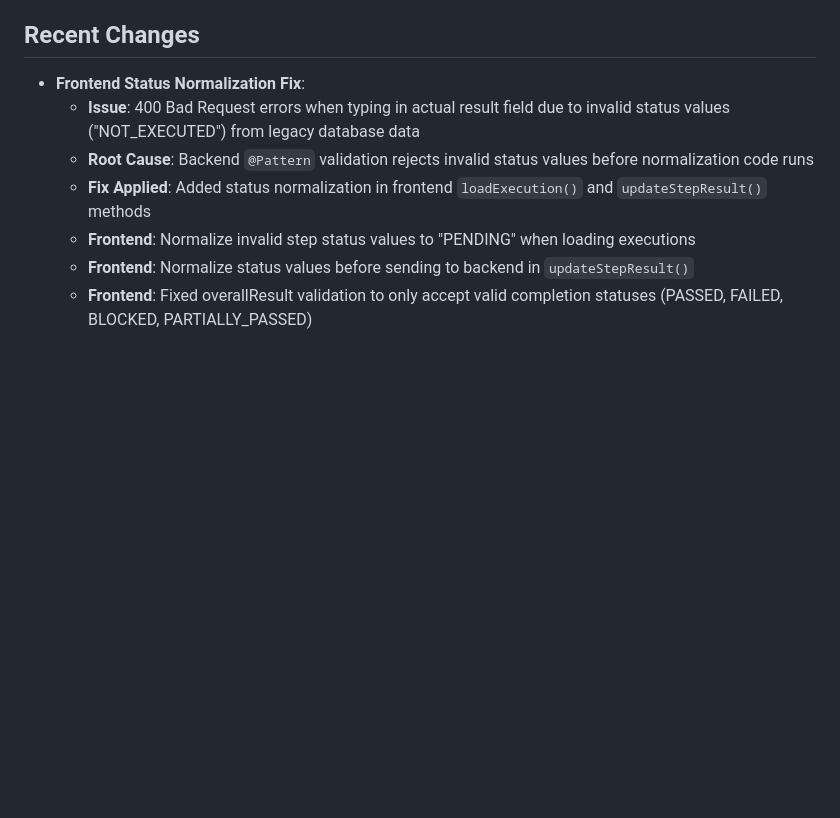
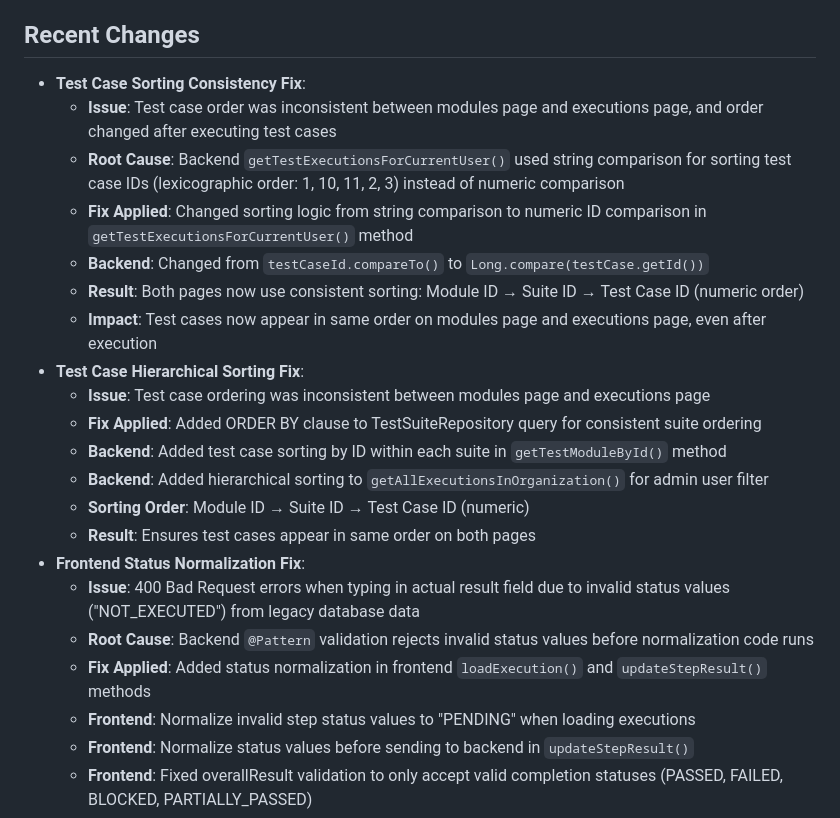
Before and after one commit to irfansyafie96/test-case-management-system, a Markdown page: .ai/memory-bank/activeContext.md, the part around the change. GitHub-like rendering; blank space fills up the shorter version.

Commit message:
docs: update memory bank with test case sorting fixes
- Document test case sorting consistency fix (string to numeric comparison)
- Document hierarchical sorting additions to modules and executions pages
- Update execution workbench bug fixes with sorting consistency
- Update current status with latest fixes

```diff
--- a/.ai/memory-bank/activeContext.md
+++ b/.ai/memory-bank/activeContext.md
@@ -8,6 +8,20 @@
 - Stabilizing the application for production-readiness.
 
 ## Recent Changes
+- **Test Case Sorting Consistency Fix**:
+  - **Issue**: Test case order was inconsistent between modules page and executions page, and order changed after executing test cases
+  - **Root Cause**: Backend `getTestExecutionsForCurrentUser()` used string comparison for sorting test case IDs (lexicographic order: 1, 10, 11, 2, 3) instead of numeric comparison
+  - **Fix Applied**: Changed sorting logic from string comparison to numeric ID comparison in `getTestExecutionsForCurrentUser()` method
+  - **Backend**: Changed from `testCaseId.compareTo()` to `Long.compare(testCase.getId())`
+  - **Result**: Both pages now use consistent sorting: Module ID → Suite ID → Test Case ID (numeric order)
+  - **Impact**: Test cases now appear in same order on modules page and executions page, even after execution
+- **Test Case Hierarchical Sorting Fix**:
+  - **Issue**: Test case ordering was inconsistent between modules page and executions page
+  - **Fix Applied**: Added ORDER BY clause to TestSuiteRepository query for consistent suite ordering
+  - **Backend**: Added test case sorting by ID within each suite in `getTestModuleById()` method
+  - **Backend**: Added hierarchical sorting to `getAllExecutionsInOrganization()` for admin user filter
+  - **Sorting Order**: Module ID → Suite ID → Test Case ID (numeric)
+  - **Result**: Ensures test cases appear in same order on both pages
 - **Frontend Status Normalization Fix**:
   - **Issue**: 400 Bad Request errors when typing in actual result field due to invalid status values ("NOT_EXECUTED") from legacy database data
   - **Root Cause**: Backend `@Pattern` validation rejects invalid status values before normalization code runs
```
Also changed, not shown: .ai/memory-bank/progress.md (+3 -1 lines).
